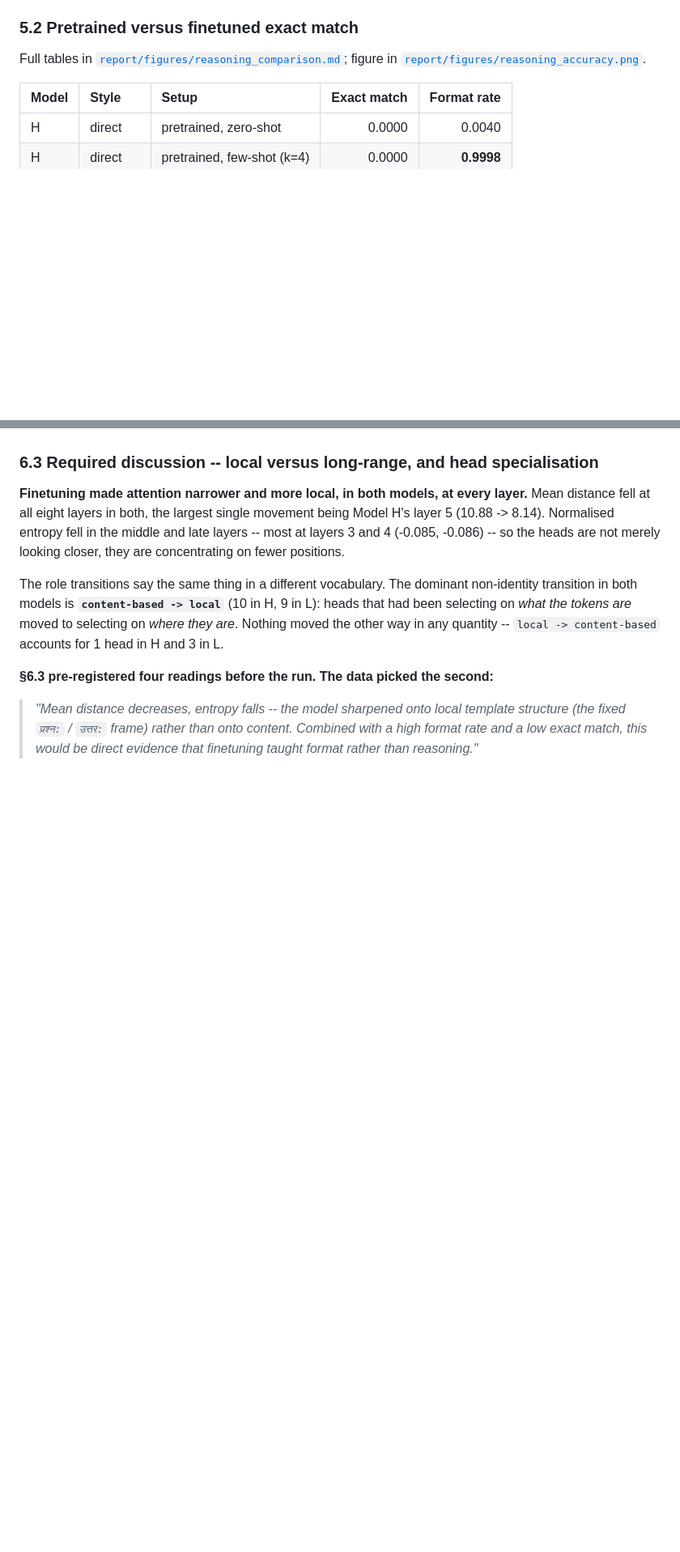
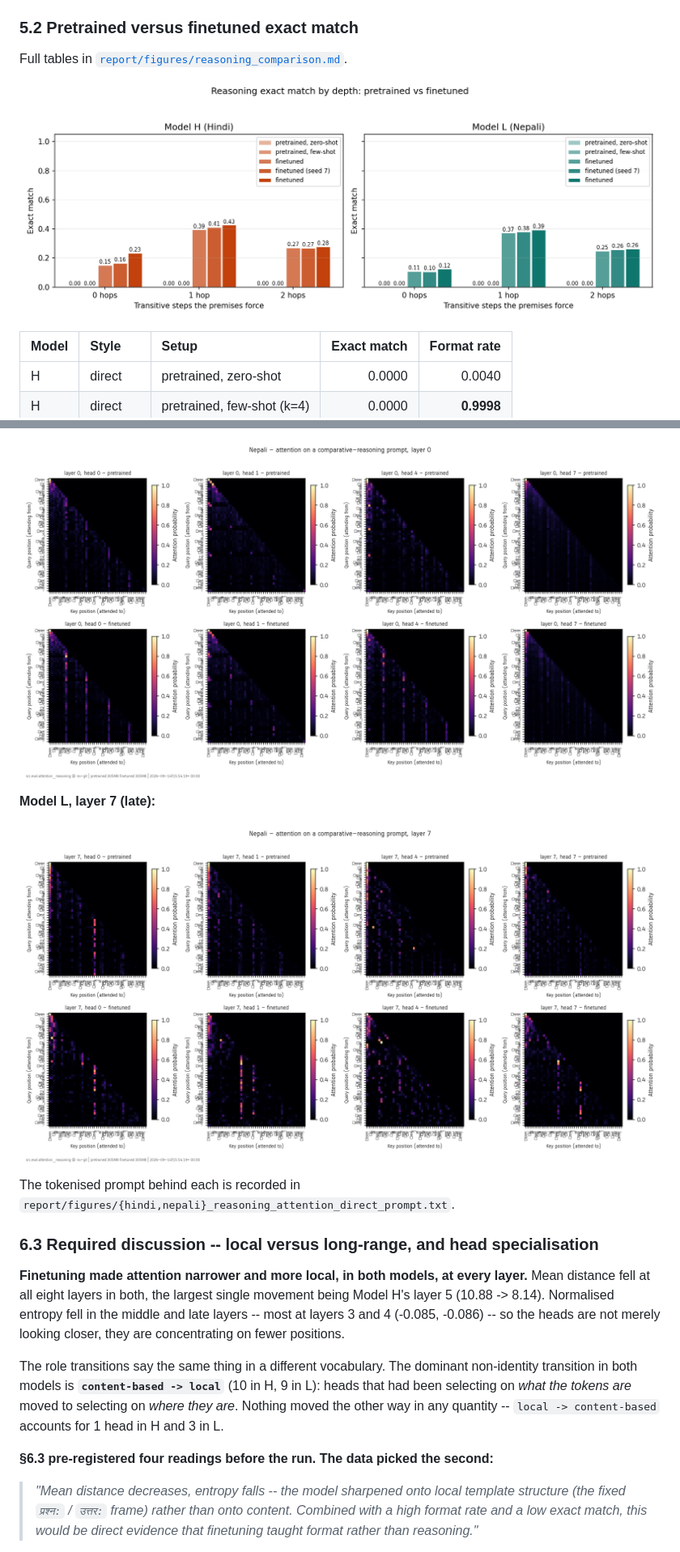
Before and after one commit to 24KaratAu/devanagari-tiny-lms, a Markdown page: report/phase3_report.md, 2 parts joined by grey strips. Shown at 81% size. Rendered like a GitHub page; blank space fills up the shorter version.

```diff
--- a/report/phase3_report.md
+++ b/report/phase3_report.md
@@ -623,8 +629,9 @@ training; it is three lines in `validate_em`.
 
 ### 5.2 Pretrained versus finetuned exact match
 
-Full tables in [`report/figures/reasoning_comparison.md`](figures/reasoning_comparison.md);
-figure in [`report/figures/reasoning_accuracy.png`](figures/reasoning_accuracy.png).
+Full tables in [`report/figures/reasoning_comparison.md`](figures/reasoning_comparison.md).
+
+![Reasoning exact match by depth, pretrained vs finetuned](figures/reasoning_accuracy.png)
 
 | Model | Style | Setup | Exact match | Format rate |
 | :--- | :--- | :--- | ---: | ---: |
@@ -986,3 +1005,11 @@ drawn on a `rel4_pairwise` prompt (49 tokens, 2 hops, answer `कम`).
+![Nepali attention, layer 0, pretrained vs finetuned](figures/nepali_reasoning_attention_direct_layer0.png)
+
+**Model L, layer 7 (late):**
+
+![Nepali attention, layer 7, pretrained vs finetuned](figures/nepali_reasoning_attention_direct_layer7.png)
+
+The tokenised prompt behind each is recorded in
+`report/figures/{hindi,nepali}_reasoning_attention_direct_prompt.txt`.
 
 ### 6.3 Required discussion -- local versus long-range, and head specialisation
 
```
Also changed, not shown: other parts of report/phase3_report.md (+28 -3 lines), report/figures/finetune_curves_hindi.png (added), report/figures/finetune_curves_nepali.png (added), 1 other file.
